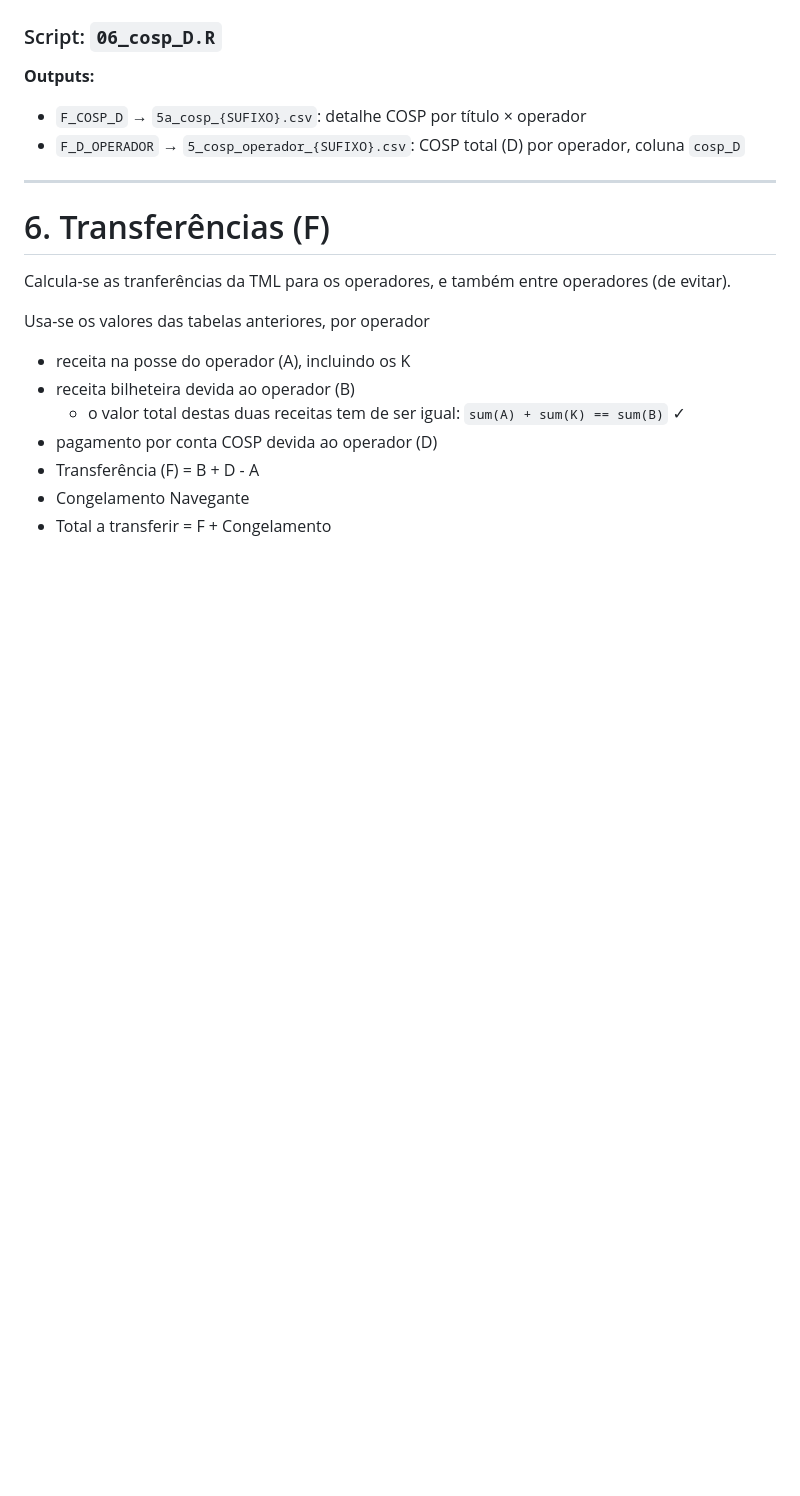
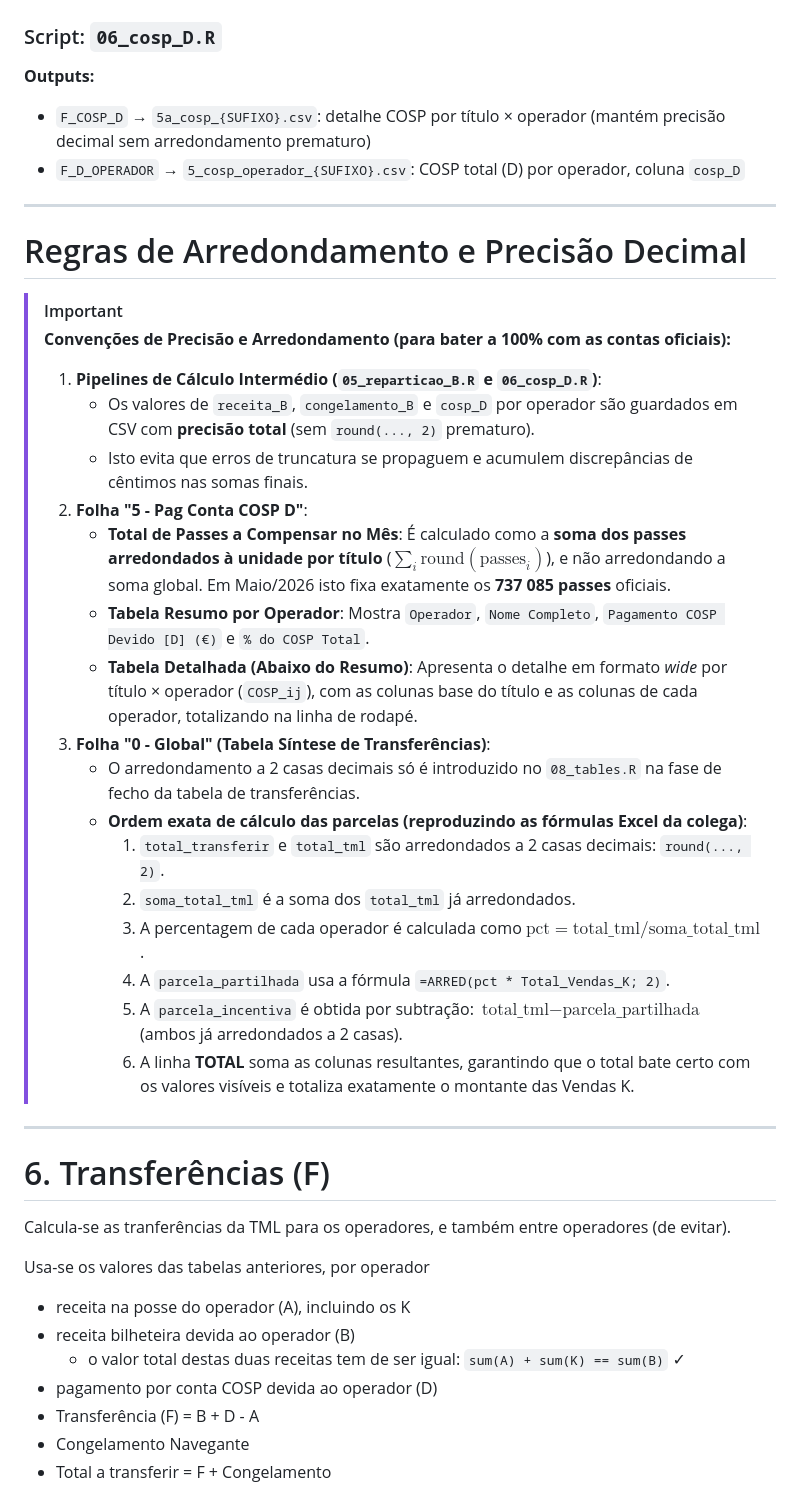
Before and after one commit to tmlmobilidade/compensacoes-navegante, a Markdown page: code/procedure.md, the part around the change. Rendered like a GitHub page; blank space fills up the shorter version.

Commit message:
update procedure with rounding rules

```diff
--- a/code/procedure.md
+++ b/code/procedure.md
@@ -460,8 +460,32 @@ Há um valor máximo de compensação (VMC), atualizado à TAT todos os anos, qu
 ### Script: `06_cosp_D.R`
 
 **Outputs:**
-- `F_COSP_D` → `5a_cosp_{SUFIXO}.csv`: detalhe COSP por título × operador
+- `F_COSP_D` → `5a_cosp_{SUFIXO}.csv`: detalhe COSP por título × operador (mantém precisão decimal sem arredondamento prematuro)
 - `F_D_OPERADOR` → `5_cosp_operador_{SUFIXO}.csv`: COSP total (D) por operador, coluna `cosp_D`
+
+---
+
+# Regras de Arredondamento e Precisão Decimal
+
+> [!IMPORTANT]
+> **Convenções de Precisão e Arredondamento (para bater a 100% com as contas oficiais):**
+> 1. **Pipelines de Cálculo Intermédio (`05_reparticao_B.R` e `06_cosp_D.R`)**:
+>    - Os valores de `receita_B`, `congelamento_B` e `cosp_D` por operador são guardados em CSV com **precisão total** (sem `round(..., 2)` prematuro).
+>    - Isto evita que erros de truncatura se propaguem e acumulem discrepâncias de cêntimos nas somas finais.
+> 2. **Folha "5 - Pag Conta COSP D"**:
+>    - **Total de Passes a Compensar no Mês**: É calculado como a **soma dos passes arredondados à unidade por título** ($\sum_i \text{round}(\text{passes}_i)$), e não arredondando a soma global. Em Maio/2026 isto fixa exatamente os **737 085 passes** oficiais.
+>    - **Tabela Resumo por Operador**: Mostra `Operador`, `Nome Completo`, `Pagamento COSP Devido [D] (€)` e `% do COSP Total`.
+>    - **Tabela Detalhada (Abaixo do Resumo)**: Apresenta o detalhe em formato *wide* por título × operador (`COSP_ij`), com as colunas base do título e as colunas de cada operador, totalizando na linha de rodapé.
+> 3. **Folha "0 - Global" (Tabela Síntese de Transferências)**:
+>    - O arredondamento a 2 casas decimais só é introduzido no `08_tables.R` na fase de fecho da tabela de transferências.
+>    - **Ordem exata de cálculo das parcelas (reproduzindo as fórmulas Excel da colega)**:
+>      1. `total_transferir` e `total_tml` são arredondados a 2 casas decimais: `round(..., 2)`.
+>      2. `soma_total_tml` é a soma dos `total_tml` já arredondados.
+>      3. A percentagem de cada operador é calculada como $\text{pct} = \text{total\_tml} / \text{soma\_total\_tml}$.
+>      4. A `parcela_partilhada` usa a fórmula `=ARRED(pct * Total_Vendas_K; 2)`.
+>      5. A `parcela_incentiva` é obtida por subtração: $\text{total\_tml} - \text{parcela\_partilhada}$ (ambos já arredondados a 2 casas).
+>      6. A linha **TOTAL** soma as colunas resultantes, garantindo que o total bate certo com os valores visíveis e totaliza exatamente o montante das Vendas K.
+
 
 ---
 
```
